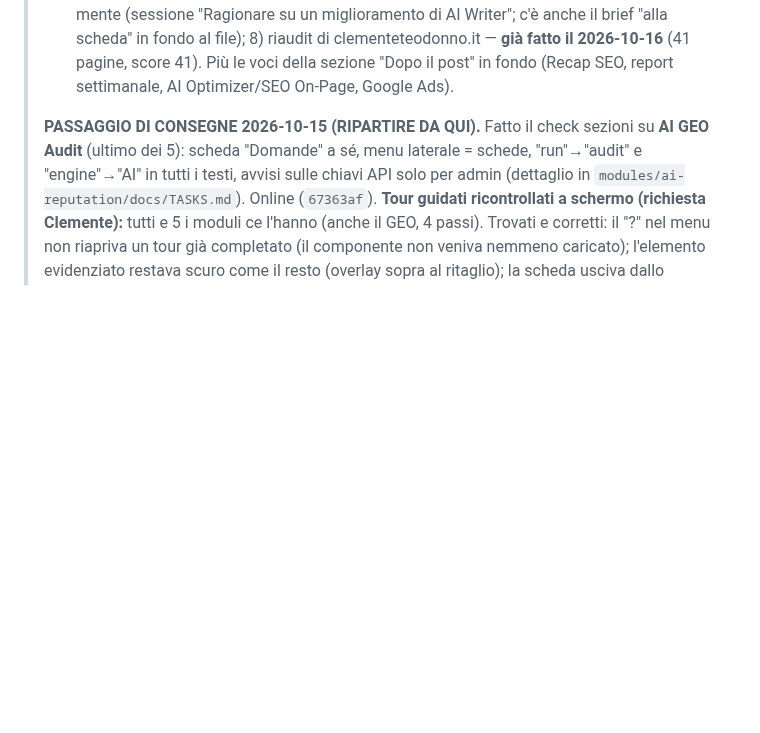
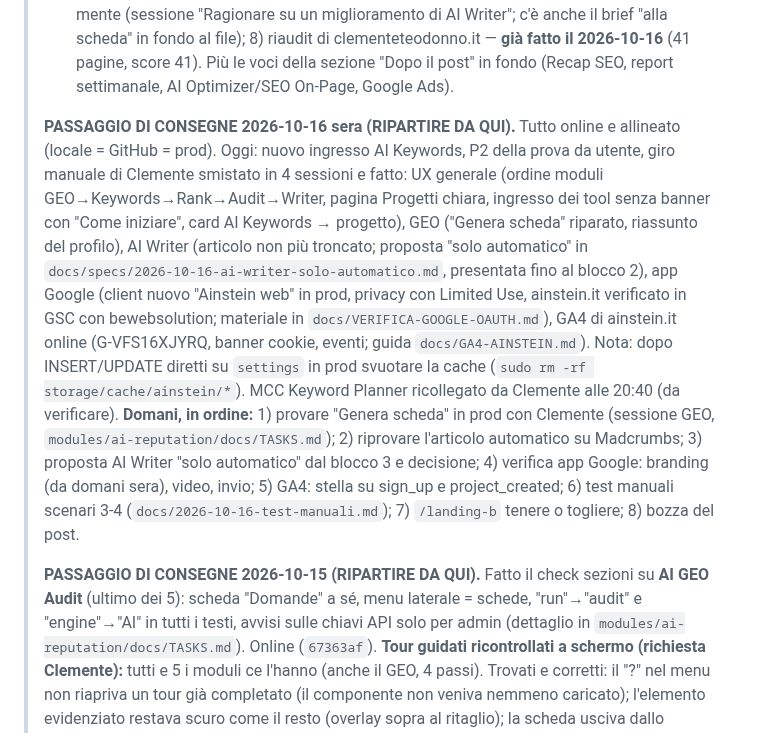
Before and after one commit to clembeweb/ainstein-seo-toolkit, a Markdown page: docs/LANCIO-LINKEDIN.md, the part around the change. Rendered like a GitHub page; blank space fills up the shorter version.

Commit message:
docs: consegne 2026-10-16 sera — tutto online, ordine per domani
Co-Authored-By: Claude Fable 5.1 <noreply@anthropic.com>

```diff
--- a/docs/LANCIO-LINKEDIN.md
+++ b/docs/LANCIO-LINKEDIN.md
@@ -91,6 +91,20 @@
 > su un miglioramento di AI Writer"; c'è anche il brief "alla scheda" in fondo al file); 8) riaudit di clementeteodonno.it
 > — **già fatto il 2026-10-16** (41 pagine, score 41). Più le voci della sezione "Dopo il post" in fondo (Recap SEO,
 > report settimanale, AI Optimizer/SEO On-Page, Google Ads).
+>
+> **PASSAGGIO DI CONSEGNE 2026-10-16 sera (RIPARTIRE DA QUI).** Tutto online e allineato (locale = GitHub = prod).
+> Oggi: nuovo ingresso AI Keywords, P2 della prova da utente, giro manuale di Clemente smistato in 4 sessioni e fatto:
+> UX generale (ordine moduli GEO→Keywords→Rank→Audit→Writer, pagina Progetti chiara, ingresso dei tool senza banner con
+> "Come iniziare", card AI Keywords → progetto), GEO ("Genera scheda" riparato, riassunto del profilo), AI Writer (articolo
+> non più troncato; proposta "solo automatico" in `docs/specs/2026-10-16-ai-writer-solo-automatico.md`, presentata fino al
+> blocco 2), app Google (client nuovo "Ainstein web" in prod, privacy con Limited Use, ainstein.it verificato in GSC con
+> bewebsolution; materiale in `docs/VERIFICA-GOOGLE-OAUTH.md`), GA4 di ainstein.it online (G-VFS16XJYRQ, banner cookie,
+> eventi; guida `docs/GA4-AINSTEIN.md`). Nota: dopo INSERT/UPDATE diretti su `settings` in prod svuotare la cache
+> (`sudo rm -rf storage/cache/ainstein/*`). MCC Keyword Planner ricollegato da Clemente alle 20:40 (da verificare).
+> **Domani, in ordine:** 1) provare "Genera scheda" in prod con Clemente (sessione GEO, `modules/ai-reputation/docs/TASKS.md`);
+> 2) riprovare l'articolo automatico su Madcrumbs; 3) proposta AI Writer "solo automatico" dal blocco 3 e decisione;
+> 4) verifica app Google: branding (da domani sera), video, invio; 5) GA4: stella su sign_up e project_created;
+> 6) test manuali scenari 3-4 (`docs/2026-10-16-test-manuali.md`); 7) `/landing-b` tenere o togliere; 8) bozza del post.
 >
 > **PASSAGGIO DI CONSEGNE 2026-10-15 (RIPARTIRE DA QUI).** Fatto il check sezioni su **AI GEO Audit** (ultimo dei 5):
 > scheda "Domande" a sé, menu laterale = schede, "run"→"audit" e "engine"→"AI" in tutti i testi, avvisi sulle chiavi API
```
